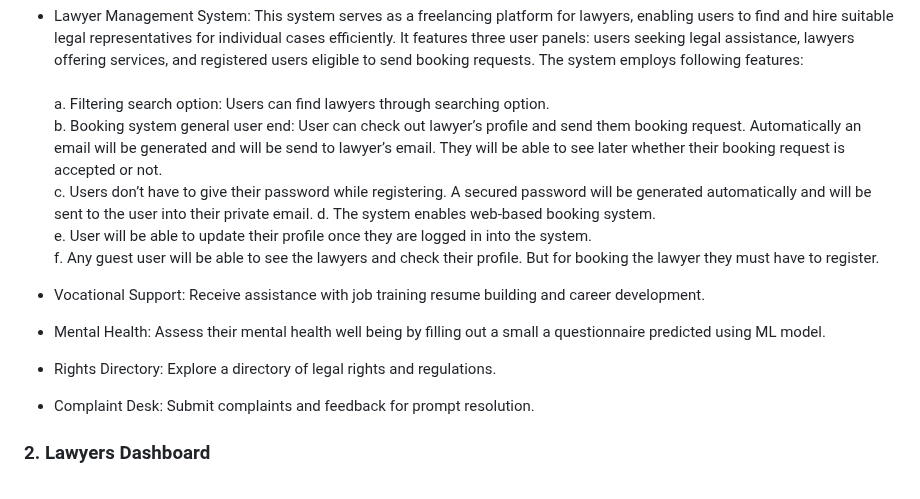
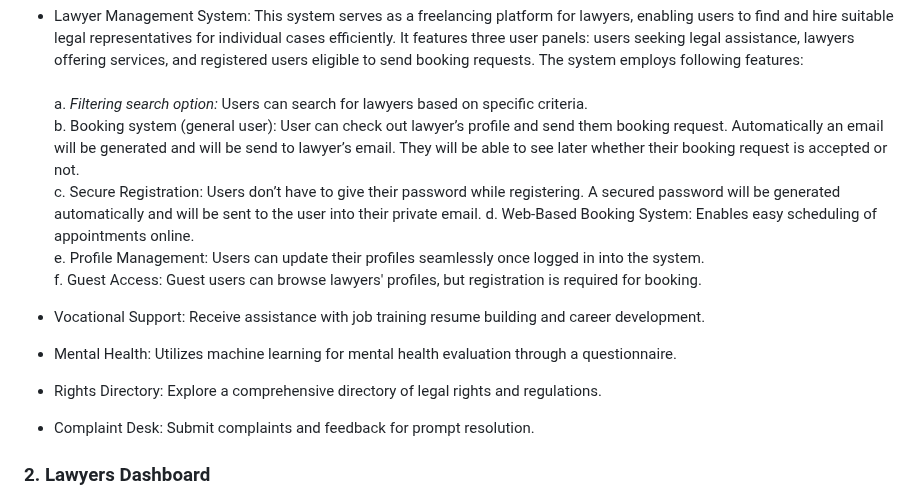
Before and after one commit to GauriGA/VoiceLift_Website, a Markdown page: README.md, the part around the change. GitHub-like rendering.

```diff
--- a/README.md
+++ b/README.md
@@ -20,15 +20,15 @@ Here're some of the project's best features:
       <h4>1. Prisoners Dashboard</h4>
 *   Education Service: Access educational resources and programs to enhance knowledge and skills.
 *   Lawyer Management System: This system serves as a freelancing platform for lawyers, enabling users to find and hire suitable legal representatives for individual cases efficiently. It features three user panels: users seeking legal assistance, lawyers offering services, and registered users eligible to send booking requests. The system employs following features: <br> <br>
-          a. Filtering search option: Users can find lawyers through searching option. <br>
-          b. Booking system general user end: User can check out lawyer’s profile and send them booking request. Automatically an email will be generated and will be send to lawyer’s email. They will be able to                                                see later whether their booking request is accepted or not. <br>
-          c. Users don’t have to give their password while registering. A secured password will be generated automatically and will be sent to the user into their private email.
-          d. The system enables web-based booking system. <br>
-          e. User will be able to update their profile once they are logged in into the system. <br>
-          f. Any guest user will be able to see the lawyers and check their profile. But for booking the lawyer they must have to register. <br>
+          a. <i> Filtering search option:</i> Users can search for lawyers based on specific criteria. <br>
+          b. Booking system (general user): User can check out lawyer’s profile and send them booking request. Automatically an email will be generated and will be send to lawyer’s email. They will be able to                                                see later whether their booking request is accepted or not. <br>
+          c. Secure Registration: Users don’t have to give their password while registering. A secured password will be generated automatically and will be sent to the user into their private email.
+          d. Web-Based Booking System: Enables easy scheduling of appointments online. <br>
+          e. Profile Management: Users can update their profiles seamlessly once logged in into the system. <br>
+          f. Guest Access: Guest users can browse lawyers' profiles, but registration is required for booking. <br>
 *   Vocational Support: Receive assistance with job training resume building and career development.
-*   Mental Health: Assess their mental health well being by filling out a small a questionnaire predicted using ML model.
-*   Rights Directory: Explore a directory of legal rights and regulations.
+*   Mental Health: Utilizes machine learning for mental health evaluation through a questionnaire.
+*   Rights Directory: Explore a comprehensive directory of legal rights and regulations.
 *   Complaint Desk: Submit complaints and feedback for prompt resolution.
 
 <h3>2. Lawyers Dashboard</h3>
```
